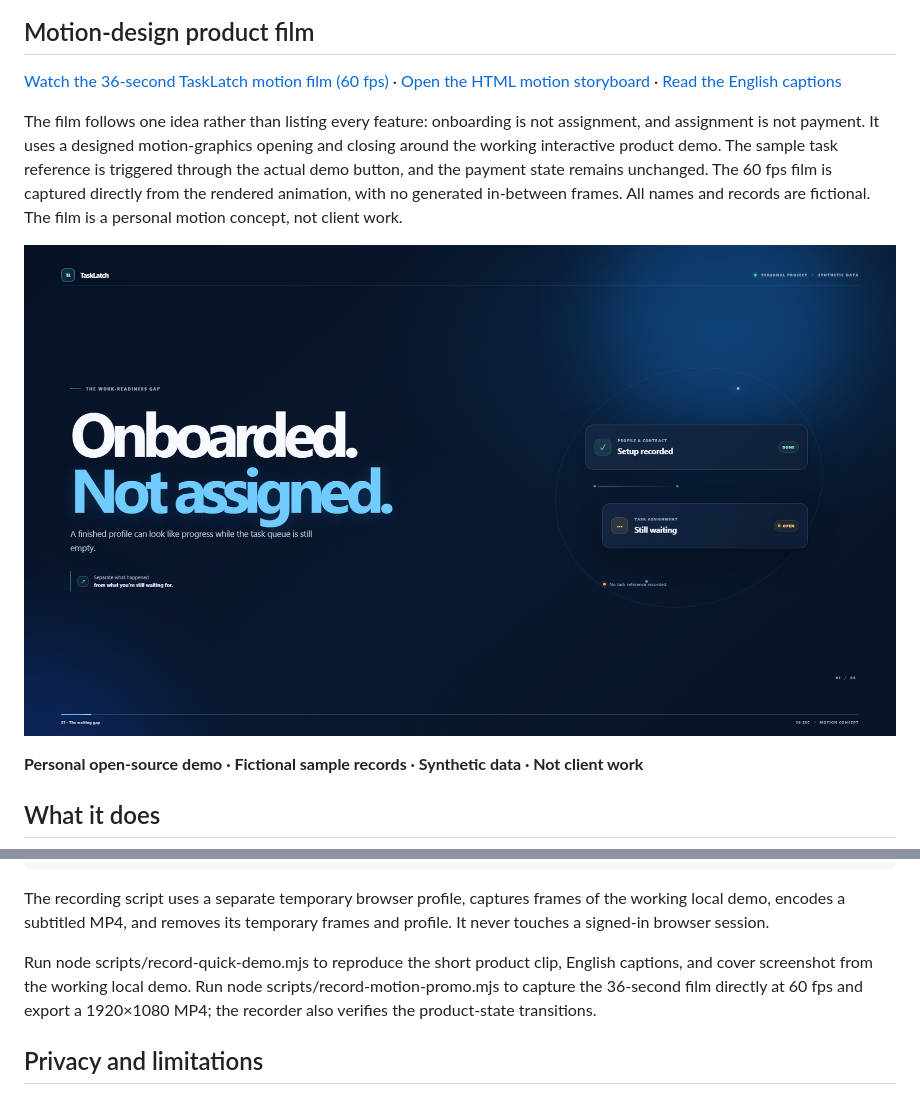
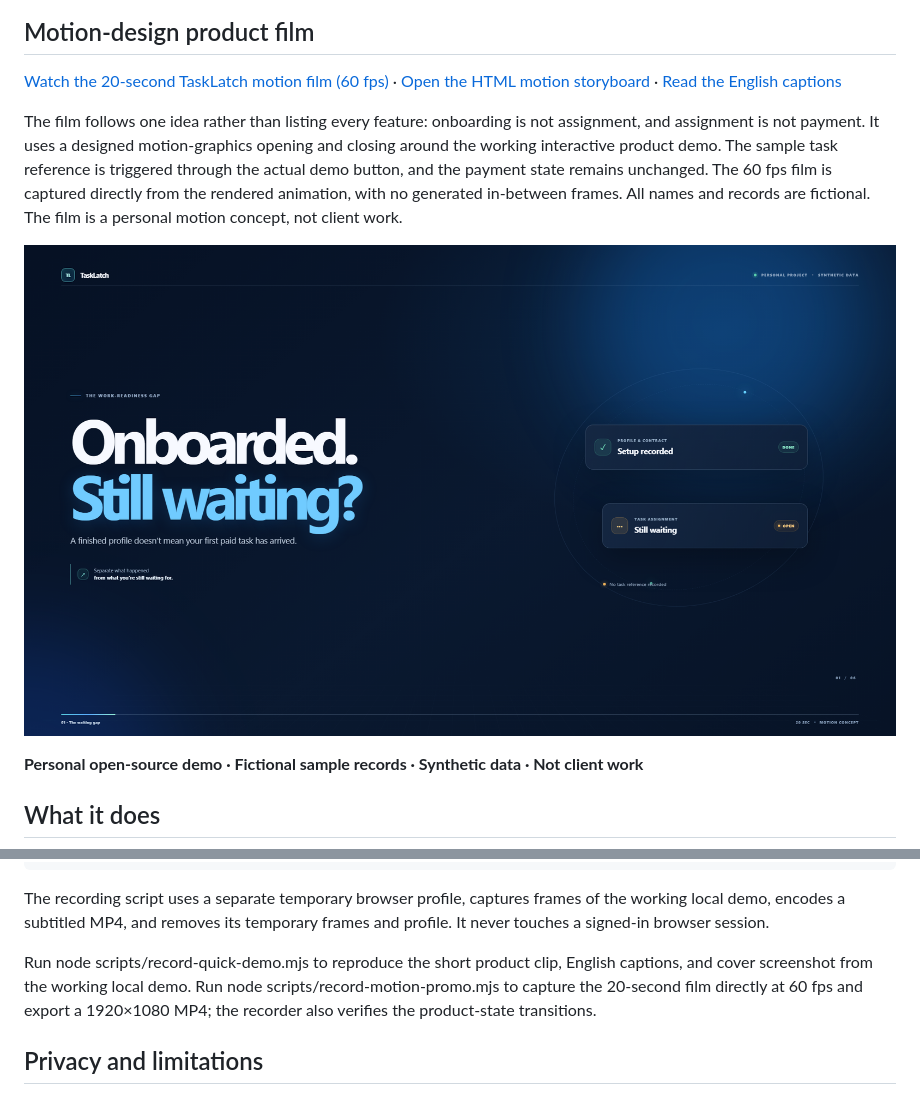
Before and after one commit to Shivam9864op/tasklatch-work-readiness, a Markdown page: README.md, 2 parts joined by grey strips. Rendered like a GitHub page; pictures changed too: media/tasklatch-motion-promo-cover.png.

Commit message:
Create a faster 60fps TaskLatch product film

```diff
--- a/README.md
+++ b/README.md
@@ -22,7 +22,7 @@ The quick demo focuses on one distinction: onboarding is not a task assignment,
 
 ## Motion-design product film
 
-[Watch the 36-second TaskLatch motion film (60 fps)](media/tasklatch-motion-promo.mp4) · [Open the HTML motion storyboard](motion-promo.html) · [Read the English captions](media/tasklatch-motion-promo.en.vtt)
+[Watch the 20-second TaskLatch motion film (60 fps)](media/tasklatch-motion-promo.mp4) · [Open the HTML motion storyboard](motion-promo.html) · [Read the English captions](media/tasklatch-motion-promo.en.vtt)
 
 The film follows one idea rather than listing every feature: onboarding is not assignment, and assignment is not payment. It uses a designed motion-graphics opening and closing around the working interactive product demo. The sample task reference is triggered through the actual demo button, and the payment state remains unchanged. The 60 fps film is captured directly from the rendered animation, with no generated in-between frames. All names and records are fictional. The film is a personal motion concept, not client work.
 
@@ -74,7 +74,7 @@ node scripts/record-walkthrough.mjs
 
 The recording script uses a separate temporary browser profile, captures frames of the working local demo, encodes a subtitled MP4, and removes its temporary frames and profile. It never touches a signed-in browser session.
 
-Run node scripts/record-quick-demo.mjs to reproduce the short product clip, English captions, and cover screenshot from the working local demo. Run node scripts/record-motion-promo.mjs to capture the 36-second film directly at 60 fps and export a 1920×1080 MP4; the recorder also verifies the product-state transitions.
+Run node scripts/record-quick-demo.mjs to reproduce the short product clip, English captions, and cover screenshot from the working local demo. Run node scripts/record-motion-promo.mjs to capture the 20-second film directly at 60 fps and export a 1920×1080 MP4; the recorder also verifies the product-state transitions.
 
 ## Privacy and limitations
 
```
Also changed, not shown: 7 other files.
